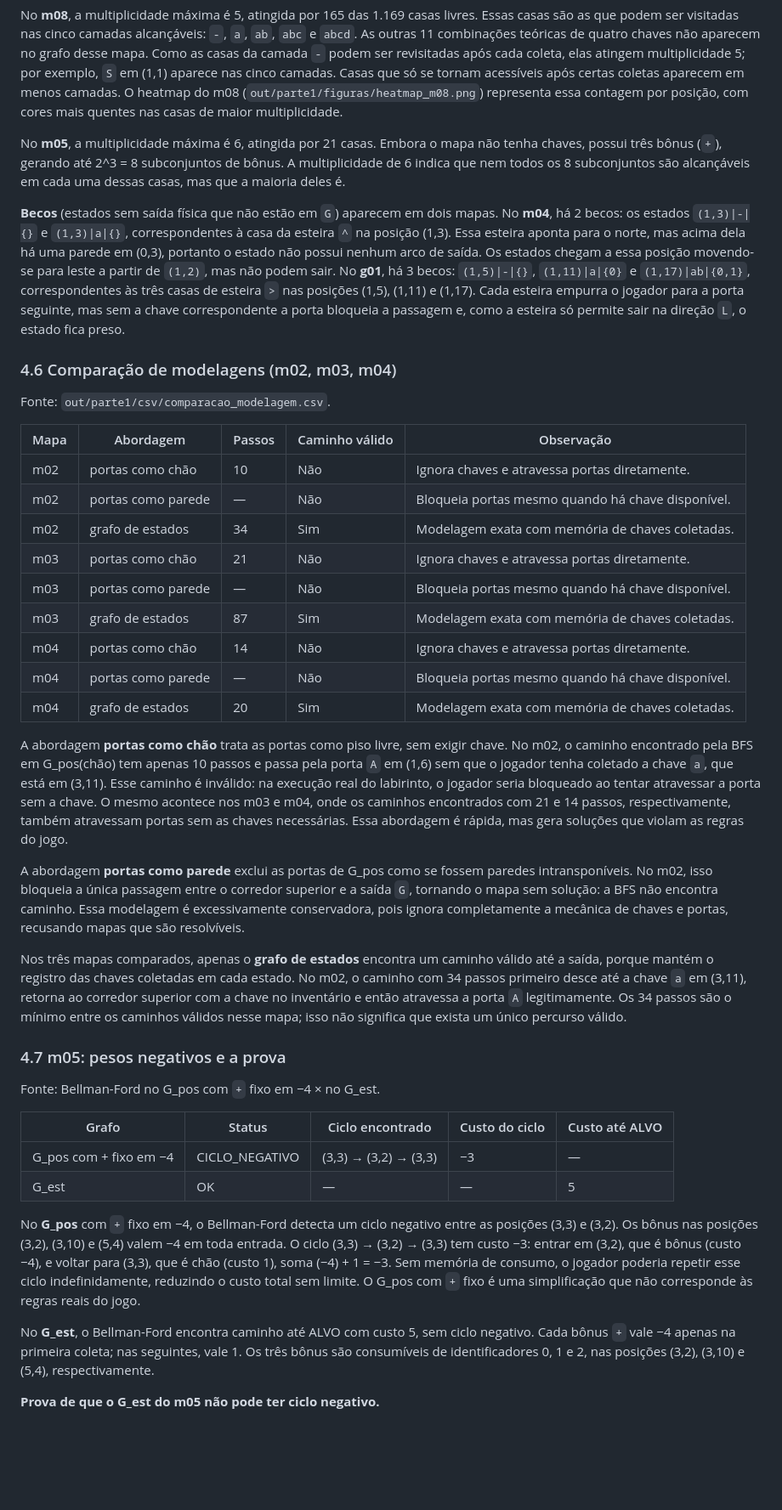
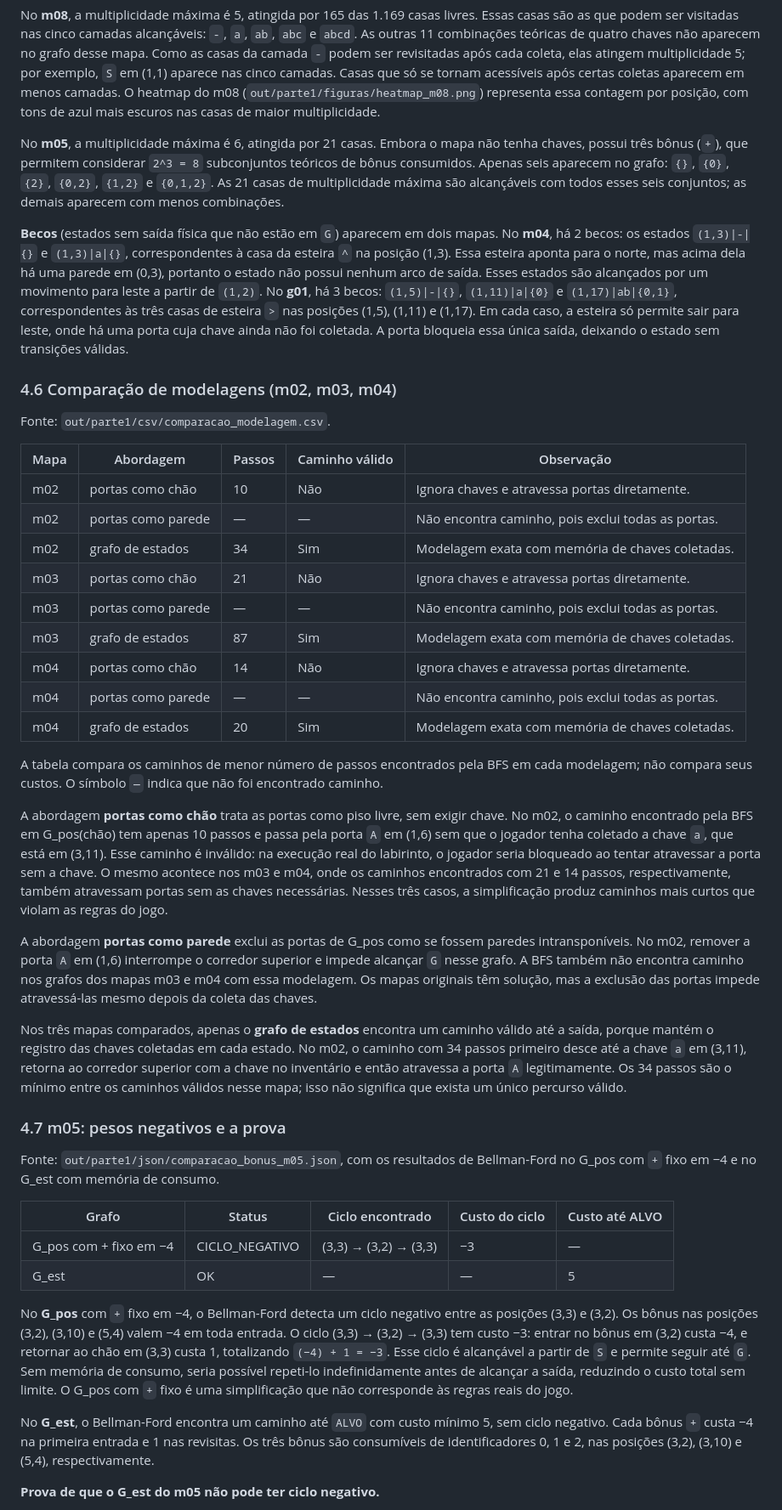
Before and after one commit to davimqz/Projetos-Grafos, a Markdown page: docs/relatorio/RELATORIO.md, the part around one of its changes. Shown at 85% size. GitHub-like rendering; blank space fills up the shorter version.

```diff
--- a/docs/relatorio/RELATORIO.md
+++ b/docs/relatorio/RELATORIO.md
@@ -398,20 +407,20 @@ visitadas nas cinco camadas alcançáveis: `-`, `a`, `ab`, `abc` e `abcd`. As ou
 chaves não aparecem no grafo desse mapa. Como as casas da camada `-` podem ser revisitadas após cada coleta, elas
 atingem multiplicidade 5; por exemplo, `S` em (1,1) aparece nas cinco camadas. Casas que só se tornam acessíveis
 após certas coletas aparecem em menos camadas. O heatmap do m08 (`out/parte1/figuras/heatmap_m08.png`) representa
-essa contagem por posição, com cores mais quentes nas casas de maior multiplicidade.
+essa contagem por posição, com tons de azul mais escuros nas casas de maior multiplicidade.
 
 No **m05**, a multiplicidade máxima é 6, atingida por 21 casas. Embora o mapa não tenha chaves, possui três bônus
-(`+`), gerando até 2^3 = 8 subconjuntos de bônus. A multiplicidade de 6 indica que nem todos os 8 subconjuntos são
-alcançáveis em cada uma dessas casas, mas que a maioria deles é.
+(`+`), que permitem considerar `2^3 = 8` subconjuntos teóricos de bônus consumidos. Apenas seis aparecem no
+grafo: `{}`, `{0}`, `{2}`, `{0,2}`, `{1,2}` e `{0,1,2}`. As 21 casas de multiplicidade máxima são alcançáveis
+com todos esses seis conjuntos; as demais aparecem com menos combinações.
 
 **Becos** (estados sem saída física que não estão em `G`) aparecem em dois mapas. No **m04**, há 2 becos: os estados
 `(1,3)|-|{}` e `(1,3)|a|{}`, correspondentes à casa da esteira `^` na posição (1,3). Essa esteira aponta para o
 norte, mas acima dela há uma parede em (0,3), portanto o estado não possui nenhum arco de saída.
-Os estados chegam a essa posição movendo-se para leste a partir de `(1,2)`, mas não
-podem sair. No **g01**, há 3 becos: `(1,5)|-|{}`, `(1,11)|a|{0}` e `(1,17)|ab|{0,1}`, correspondentes às três
-casas de esteira `>` nas posições (1,5), (1,11) e (1,17). Cada esteira empurra o jogador para a porta seguinte,
-mas sem a chave correspondente a porta bloqueia a passagem e, como a esteira só permite sair na direção `L`, o
-estado fica preso.
+Esses estados são alcançados por um movimento para leste a partir de `(1,2)`. No **g01**, há 3 becos:
+`(1,5)|-|{}`, `(1,11)|a|{0}` e `(1,17)|ab|{0,1}`, correspondentes às três casas de esteira `>` nas posições
+(1,5), (1,11) e (1,17). Em cada caso, a esteira só permite sair para leste, onde há uma porta cuja chave ainda
+não foi coletada. A porta bloqueia essa única saída, deixando o estado sem transições válidas.
 
 ### 4.6 Comparação de modelagens (m02, m03, m04)
 
@@ -420,26 +429,29 @@ Fonte: `out/parte1/csv/comparacao_modelagem.csv`.
 | Mapa | Abordagem | Passos | Caminho válido | Observação |
 |---|---|---|---|---|
 | m02 | portas como chão | 10 | Não | Ignora chaves e atravessa portas diretamente. |
-| m02 | portas como parede | — | Não | Bloqueia portas mesmo quando há chave disponível. |
+| m02 | portas como parede | — | — | Não encontra caminho, pois exclui todas as portas. |
 | m02 | grafo de estados | 34 | Sim | Modelagem exata com memória de chaves coletadas. |
 | m03 | portas como chão | 21 | Não | Ignora chaves e atravessa portas diretamente. |
-| m03 | portas como parede | — | Não | Bloqueia portas mesmo quando há chave disponível. |
+| m03 | portas como parede | — | — | Não encontra caminho, pois exclui todas as portas. |
 | m03 | grafo de estados | 87 | Sim | Modelagem exata com memória de chaves coletadas. |
 | m04 | portas como chão | 14 | Não | Ignora chaves e atravessa portas diretamente. |
-| m04 | portas como parede | — | Não | Bloqueia portas mesmo quando há chave disponível. |
+| m04 | portas como parede | — | — | Não encontra caminho, pois exclui todas as portas. |
 | m04 | grafo de estados | 20 | Sim | Modelagem exata com memória de chaves coletadas. |
+
+A tabela compara os caminhos de menor número de passos encontrados pela BFS em cada modelagem; não compara
+seus custos. O símbolo `—` indica que não foi encontrado caminho.
 
 A abordagem **portas como chão** trata as portas como piso livre, sem exigir chave. No m02, o caminho encontrado
 pela BFS em G_pos(chão) tem apenas 10 passos e passa pela porta `A` em (1,6) sem que o jogador tenha coletado a
 chave `a`, que está em (3,11). Esse caminho é inválido: na execução real do labirinto, o jogador seria bloqueado ao
 tentar atravessar a porta sem a chave. O mesmo acontece nos m03 e m04, onde os caminhos encontrados com 21 e 14
-passos, respectivamente, também atravessam portas sem as chaves necessárias. Essa abordagem é rápida, mas gera
-soluções que violam as regras do jogo.
+passos, respectivamente, também atravessam portas sem as chaves necessárias. Nesses três casos, a simplificação
+produz caminhos mais curtos que violam as regras do jogo.
 
-A abordagem **portas como parede** exclui as portas de G_pos como se fossem paredes intransponíveis. No m02, isso
-bloqueia a única passagem entre o corredor superior e a saída `G`, tornando o mapa sem solução: a BFS não encontra
-caminho. Essa modelagem é excessivamente conservadora, pois ignora completamente a mecânica de chaves e portas,
-recusando mapas que são resolvíveis.
+A abordagem **portas como parede** exclui as portas de G_pos como se fossem paredes intransponíveis. No m02,
+remover a porta `A` em (1,6) interrompe o corredor superior e impede alcançar `G` nesse grafo. A BFS também
+não encontra caminho nos grafos dos mapas m03 e m04 com essa modelagem. Os mapas originais têm solução,
+mas a exclusão das portas impede atravessá-las mesmo depois da coleta das chaves.
 
 Nos três mapas comparados, apenas o **grafo de estados** encontra um caminho válido até a saída, porque mantém
 o registro das chaves coletadas em cada estado.
@@ -449,7 +461,8 @@ nesse mapa; isso não significa que exista um único percurso válido.
 
 ### 4.7 m05: pesos negativos e a prova
 
-Fonte: Bellman-Ford no G_pos com `+` fixo em −4 × no G_est.
+Fonte: `out/parte1/json/comparacao_bonus_m05.json`, com os resultados de Bellman-Ford no G_pos com `+`
+fixo em −4 e no G_est com memória de consumo.
 
 | Grafo | Status | Ciclo encontrado | Custo do ciclo | Custo até ALVO |
 |---|---|---|---|---|
@@ -458,12 +471,13 @@ Fonte: Bellman-Ford no G_pos com `+` fixo em −4 × no G_est.
 
 No **G_pos** com `+` fixo em −4, o Bellman-Ford detecta um ciclo negativo entre as posições (3,3) e (3,2). Os
 bônus nas posições (3,2), (3,10) e (5,4) valem −4 em toda entrada. O ciclo (3,3) → (3,2) → (3,3) tem custo −3:
-entrar em (3,2), que é bônus (custo −4), e voltar para (3,3), que é chão (custo 1), soma (−4) + 1 = −3. Sem memória
-de consumo, o jogador poderia repetir esse ciclo indefinidamente, reduzindo o custo total sem limite. O G_pos com
+entrar no bônus em (3,2) custa −4, e retornar ao chão em (3,3) custa 1, totalizando `(−4) + 1 = −3`.
+Esse ciclo é alcançável a partir de `S` e permite seguir até `G`. Sem memória de consumo, seria possível
+repeti-lo indefinidamente antes de alcançar a saída, reduzindo o custo total sem limite. O G_pos com
 `+` fixo é uma simplificação que não corresponde às regras reais do jogo.
 
-No **G_est**, o Bellman-Ford encontra caminho até ALVO com custo 5, sem ciclo negativo. Cada bônus `+` vale −4
-apenas na primeira coleta; nas seguintes, vale 1. Os três bônus são consumíveis de identificadores 0, 1 e 2,
+No **G_est**, o Bellman-Ford encontra um caminho até `ALVO` com custo mínimo 5, sem ciclo negativo. Cada bônus
+`+` custa −4 na primeira entrada e 1 nas revisitas. Os três bônus são consumíveis de identificadores 0, 1 e 2,
 nas posições (3,2), (3,10) e (5,4), respectivamente.
 
 **Prova de que o G_est do m05 não pode ter ciclo negativo.**
```
Also changed, not shown: other parts of docs/relatorio/RELATORIO.md (+104 -78 lines), docs/REGISTRO_IA.md (+2 -1 lines), docs/relatorio/img/gest_m02_mao.jpeg (added).
